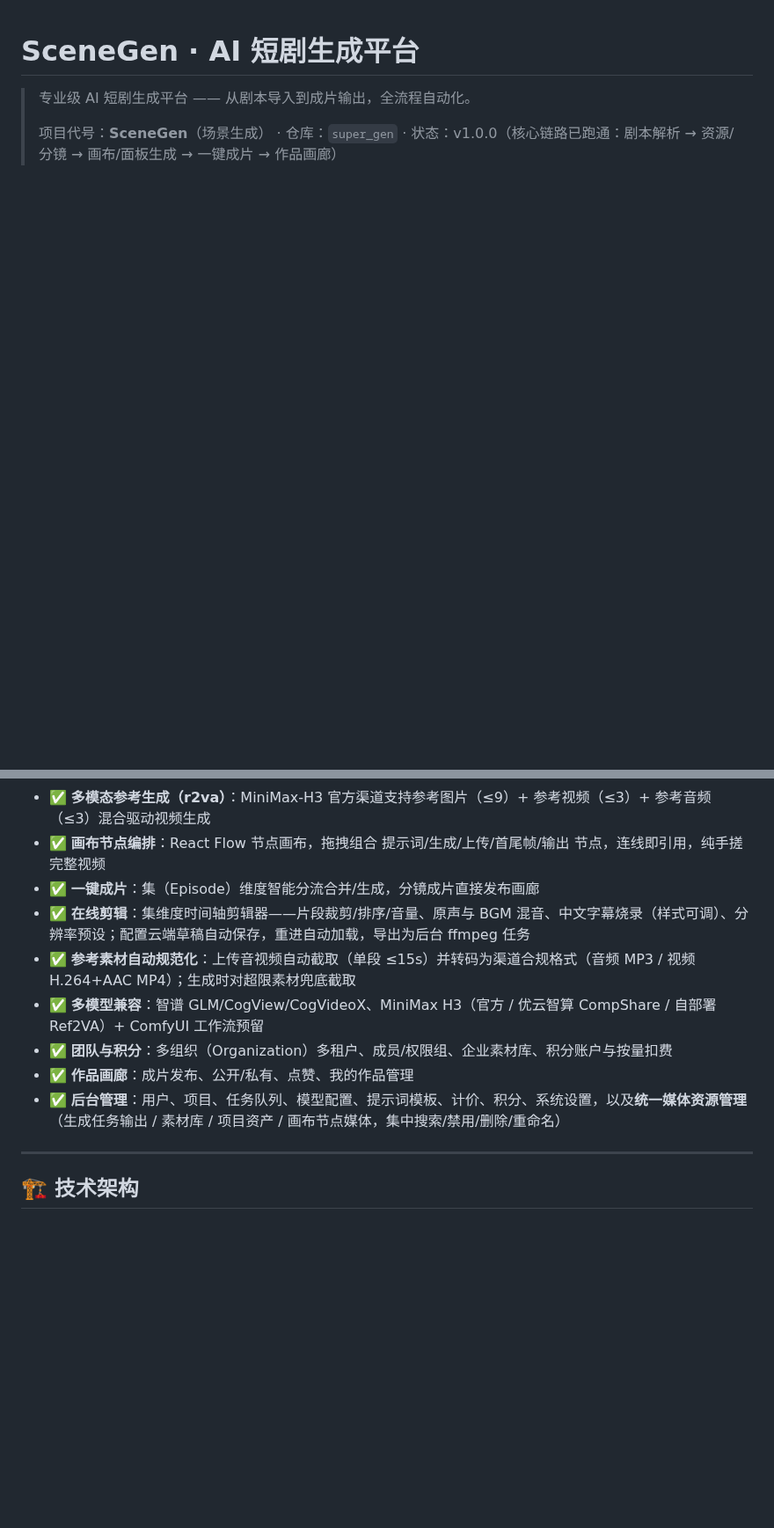
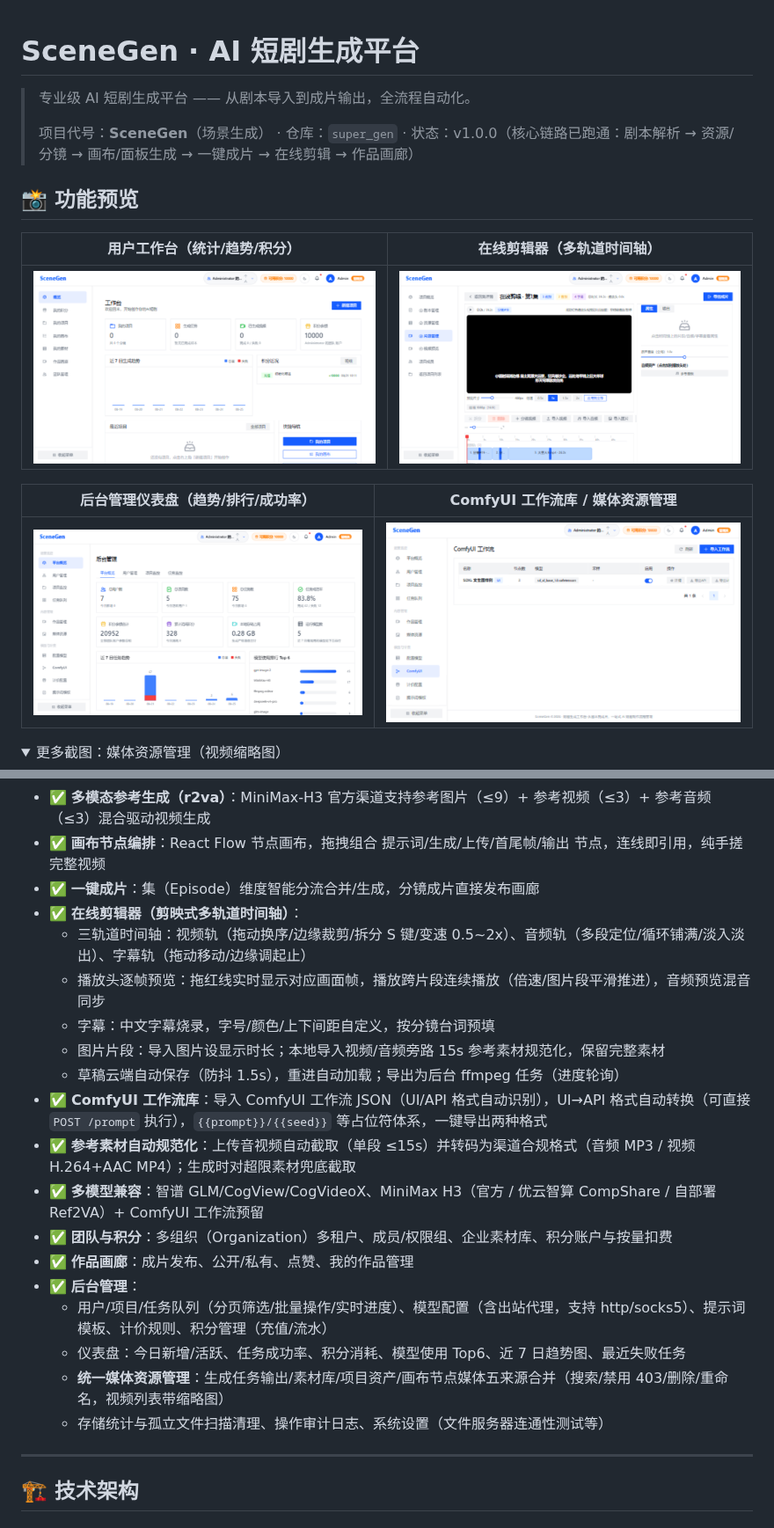
Before and after one commit to xxx-888/super_gen, a Markdown page: README.md, 2 parts joined by grey strips. Shown at 88% size. Drawn GitHub-style; pictures changed too: docs/screenshots/admin-dashboard.png (added), docs/screenshots/comfyui-workflows.png (added), docs/screenshots/editor.png (added); folded sections open; blank space fills up the shorter version.

Commit message:
docs(readme): 功能预览截图 + 在线剪辑/ComfyUI/后台管理功能详述

```diff
--- a/README.md
+++ b/README.md
@@ -2,4 +2,18 @@
 
 > 专业级 AI 短剧生成平台 —— 从剧本导入到成片输出，全流程自动化。
 >
-> 项目代号：**SceneGen**（场景生成） · 仓库：`super_gen` · 状态：v1.0.0（核心链路已跑通：剧本解析 → 资源/分镜 → 画布/面板生成 → 一键成片 → 作品画廊）
+> 项目代号：**SceneGen**（场景生成） · 仓库：`super_gen` · 状态：v1.0.0（核心链路已跑通：剧本解析 → 资源/分镜 → 画布/面板生成 → 一键成片 → 在线剪辑 → 作品画廊）
+
+## 📸 功能预览
+
+| 用户工作台（统计/趋势/积分） | 在线剪辑器（多轨道时间轴） |
+|:---:|:---:|
+| ![用户工作台](docs/screenshots/workbench.png) | ![在线剪辑器](docs/screenshots/editor.png) |
+
+| 后台管理仪表盘（趋势/排行/成功率） | ComfyUI 工作流库 / 媒体资源管理 |
+|:---:|:---:|
+| ![后台仪表盘](docs/screenshots/admin-dashboard.png) | ![ComfyUI 工作流](docs/screenshots/comfyui-workflows.png) |
+
+<details>
+<summary>更多截图：媒体资源管理（视频缩略图）</summary>
+
@@ -17,12 +34,22 @@ SceneGen 是一个面向内容创作者、短视频制作团队与 MCN 机构的
 - ✅ **多模态参考生成（r2va）**：MiniMax-H3 官方渠道支持参考图片（≤9）+ 参考视频（≤3）+ 参考音频（≤3）混合驱动视频生成
 - ✅ **画布节点编排**：React Flow 节点画布，拖拽组合 提示词/生成/上传/首尾帧/输出 节点，连线即引用，纯手搓完整视频
 - ✅ **一键成片**：集（Episode）维度智能分流合并/生成，分镜成片直接发布画廊
-- ✅ **在线剪辑**：集维度时间轴剪辑器——片段裁剪/排序/音量、原声与 BGM 混音、中文字幕烧录（样式可调）、分辨率预设；配置云端草稿自动保存，重进自动加载，导出为后台 ffmpeg 任务
+- ✅ **在线剪辑器（剪映式多轨道时间轴）**：
+  - 三轨道时间轴：视频轨（拖动换序/边缘裁剪/拆分 S 键/变速 0.5~2x）、音频轨（多段定位/循环铺满/淡入淡出）、字幕轨（拖动移动/边缘调起止）
+  - 播放头逐帧预览：拖红线实时显示对应画面帧，播放跨片段连续播放（倍速/图片段平滑推进），音频预览混音同步
+  - 字幕：中文字幕烧录，字号/颜色/上下间距自定义，按分镜台词预填
+  - 图片片段：导入图片设显示时长；本地导入视频/音频旁路 15s 参考素材规范化，保留完整素材
+  - 草稿云端自动保存（防抖 1.5s），重进自动加载；导出为后台 ffmpeg 任务（进度轮询）
+- ✅ **ComfyUI 工作流库**：导入 ComfyUI 工作流 JSON（UI/API 格式自动识别），UI→API 格式自动转换（可直接 `POST /prompt` 执行），`{{prompt}}/{{seed}}` 等占位符体系，一键导出两种格式
 - ✅ **参考素材自动规范化**：上传音视频自动截取（单段 ≤15s）并转码为渠道合规格式（音频 MP3 / 视频 H.264+AAC MP4）；生成时对超限素材兜底截取
 - ✅ **多模型兼容**：智谱 GLM/CogView/CogVideoX、MiniMax H3（官方 / 优云智算 CompShare / 自部署 Ref2VA）+ ComfyUI 工作流预留
 - ✅ **团队与积分**：多组织（Organization）多租户、成员/权限组、企业素材库、积分账户与按量扣费
 - ✅ **作品画廊**：成片发布、公开/私有、点赞、我的作品管理
-- ✅ **后台管理**：用户、项目、任务队列、模型配置、提示词模板、计价、积分、系统设置，以及**统一媒体资源管理**（生成任务输出 / 素材库 / 项目资产 / 画布节点媒体，集中搜索/禁用/删除/重命名）
+- ✅ **后台管理**：
+  - 用户/项目/任务队列（分页筛选/批量操作/实时进度）、模型配置（含出站代理，支持 http/socks5）、提示词模板、计价规则、积分管理（充值/流水）
+  - 仪表盘：今日新增/活跃、任务成功率、积分消耗、模型使用 Top6、近 7 日趋势图、最近失败任务
+  - **统一媒体资源管理**：生成任务输出/素材库/项目资产/画布节点媒体五来源合并（搜索/禁用 403/删除/重命名，视频列表带缩略图）
+  - 存储统计与孤立文件扫描清理、操作审计日志、系统设置（文件服务器连通性测试等）
 
 ---
 
```
Also changed, not shown: other parts of README.md (+3 -0 lines), docs/screenshots/admin-media.png (added).
